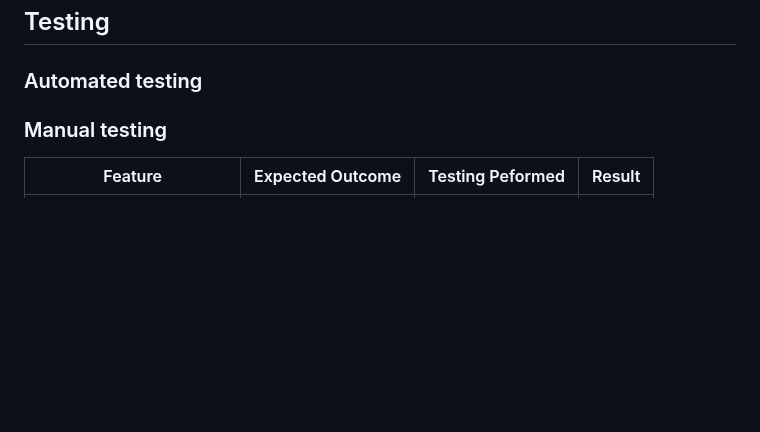
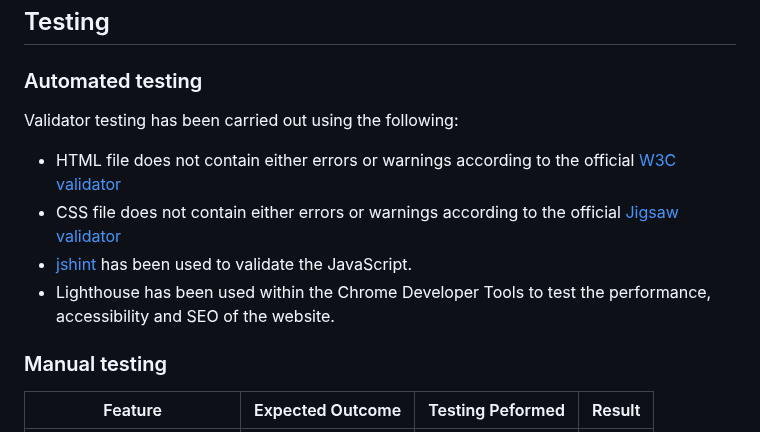
Before and after one commit to KatVolkova/pick-a-recipe, a Markdown page: README.md, the part around the change. Drawn GitHub-style; blank space fills up the shorter version.

Commit message:
Add means of validation to Automated testing subsection

```diff
--- a/README.md
+++ b/README.md
@@ -208,6 +208,13 @@ To Deploy the site using GitHub Pages:
 
 ### Automated testing
 
+Validator testing has been carried out using the following:
+
+- HTML file does not contain either errors or warnings according to the official [W3C validator](https://validator.w3.org)
+- CSS file does not contain either errors or warnings according to the official [Jigsaw validator](https://jigsaw.w3.org/css-validator/)
+- [jshint](https://jshint.com/) has been used to validate the JavaScript.
+- Lighthouse has been used within the Chrome Developer Tools to test the performance, accessibility and SEO of the website.
+
 ### Manual testing
 
 | Feature | Expected Outcome | Testing Peformed | Result |
```
